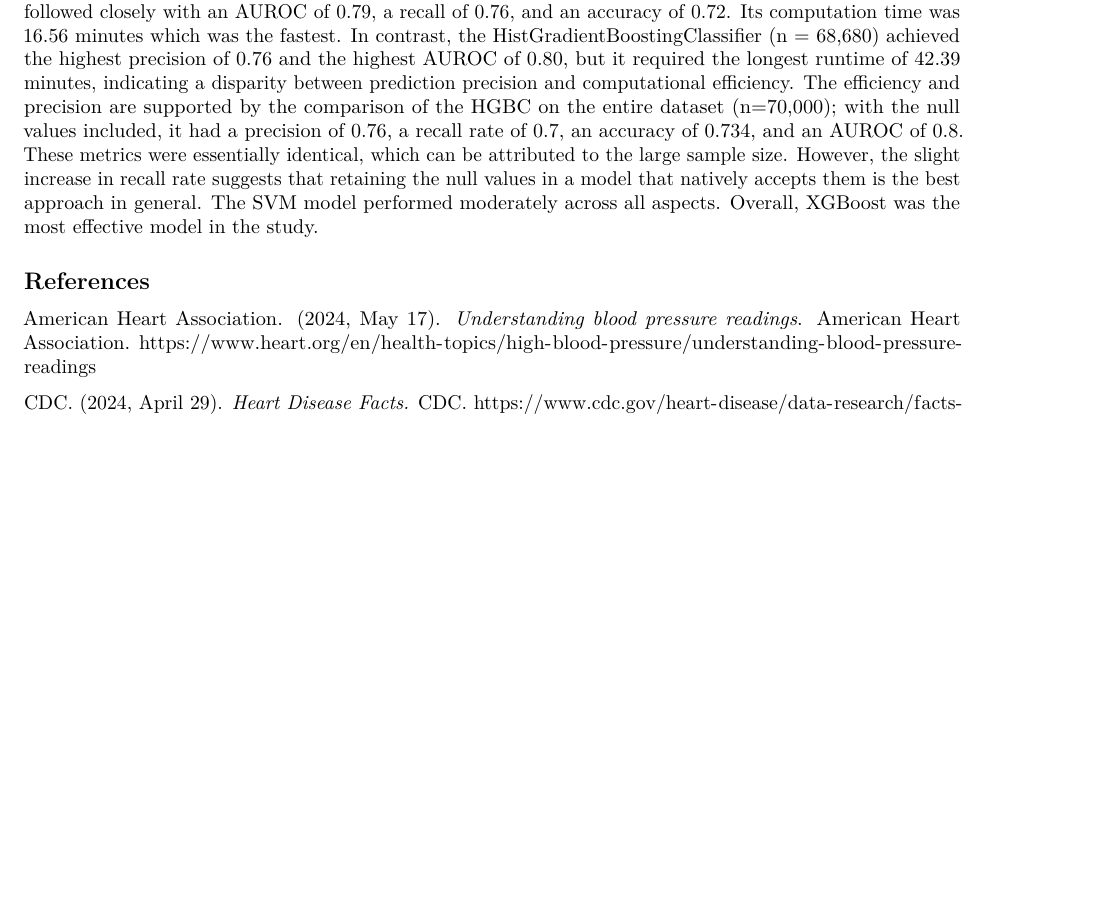
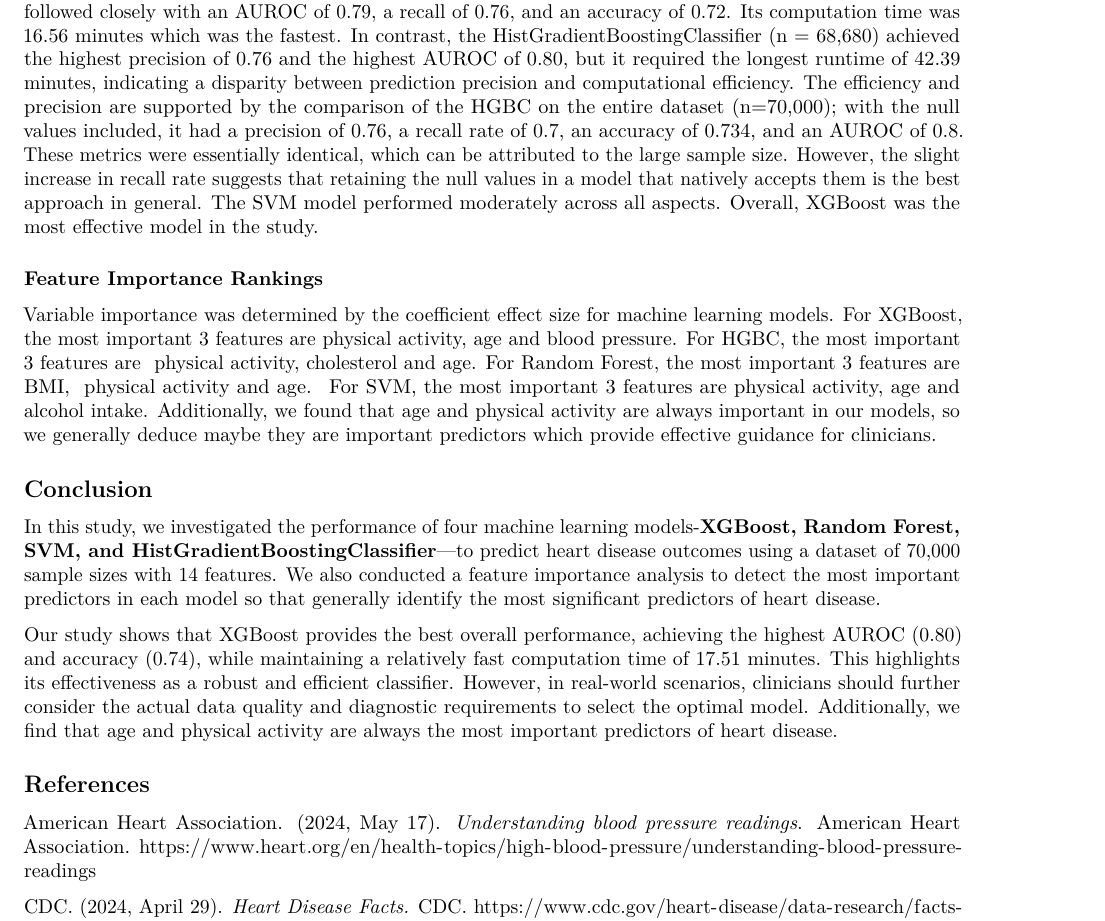
Before and after one commit to KatherineWasmer/biostat_625_final, an R Markdown document (final_report.Rmd): part of page 4 of 4 before the commit and part of page 4 of 5 after it, cut so that both start at the same text, the shorter picture padded with empty space. Rendered offline with R 4.5, knitr and Pandoc, then LaTeX, with nearby package versions.

Commit message:
Update final_report.Rmd
added features and conclusions

```diff
--- a/final_report.Rmd
+++ b/final_report.Rmd
@@ -73,6 +73,16 @@ We ran two different sets with the HistGradientBoostingClassifier; the first set
 
 The performance metrics of the four models are shown in Table 1. In our study, XGBoost demonstrated the best performance, attaining the highest AUROC value of 0.80 and the highest accuracy of 0.74, while having a relatively fast computation time of 17.51 minutes, presenting its robust predictive ability. Random Forest followed closely with an AUROC of 0.79, a recall of 0.76, and an accuracy of 0.72. Its computation time was 16.56 minutes which was the fastest. In contrast, the HistGradientBoostingClassifier (n = 68,680) achieved the highest precision of 0.76 and the highest AUROC of 0.80, but it required the longest runtime of 42.39 minutes, indicating a disparity between prediction precision and computational efficiency. The efficiency and precision are supported by the comparison of the HGBC on the entire dataset (n=70,000); with the null values included, it had a precision of 0.76, a recall rate of 0.7, an accuracy of 0.734, and an AUROC of 0.8. These metrics were essentially identical, which can be attributed to the large sample size. However, the slight increase in recall rate suggests that retaining the null values in a model that natively accepts them is the best approach in general. The SVM model performed moderately across all aspects. Overall, XGBoost was the most effective model in the study.
 
+### **Feature Importance Rankings**
+
+Variable importance was determined by the coefficient effect size for machine learning models. For XGBoost, the most important 3 features are physical activity, age and blood pressure. For HGBC, the most important 3 features are  physical activity, cholesterol and age. For Random Forest, the most important 3 features are BMI,  physical activity and age.  For SVM, the most important 3 features are physical activity, age and alcohol intake. Additionally, we found that age and physical activity are always important in our models, so we generally deduce maybe they are important predictors which provide effective guidance for clinicians.
+
+## Conclusion
+
+In this study, we investigated the performance of four machine learning models-**XGBoost, Random Forest, SVM, and HistGradientBoostingClassifier**—to predict heart disease outcomes using a dataset of 70,000 sample sizes with 14 features. We also conducted a feature importance analysis to detect the most important predictors in each model so that generally identify the most significant predictors of heart disease.
+
+Our study shows that XGBoost provides the best overall performance, achieving the highest AUROC (0.80) and accuracy (0.74), while maintaining a relatively fast computation time of 17.51 minutes. This highlights its effectiveness as a robust and efficient classifier. However, in real-world scenarios, clinicians should further consider the actual data quality and diagnostic requirements to select the optimal model. Additionally, we find that age and physical activity are always the most important predictors of heart disease.
+
 ## References
 
 American Heart Association. (2024, May 17). *Understanding blood pressure readings*. American Heart Association. <https://www.heart.org/en/health-topics/high-blood-pressure/understanding-blood-pressure-readings>
```
